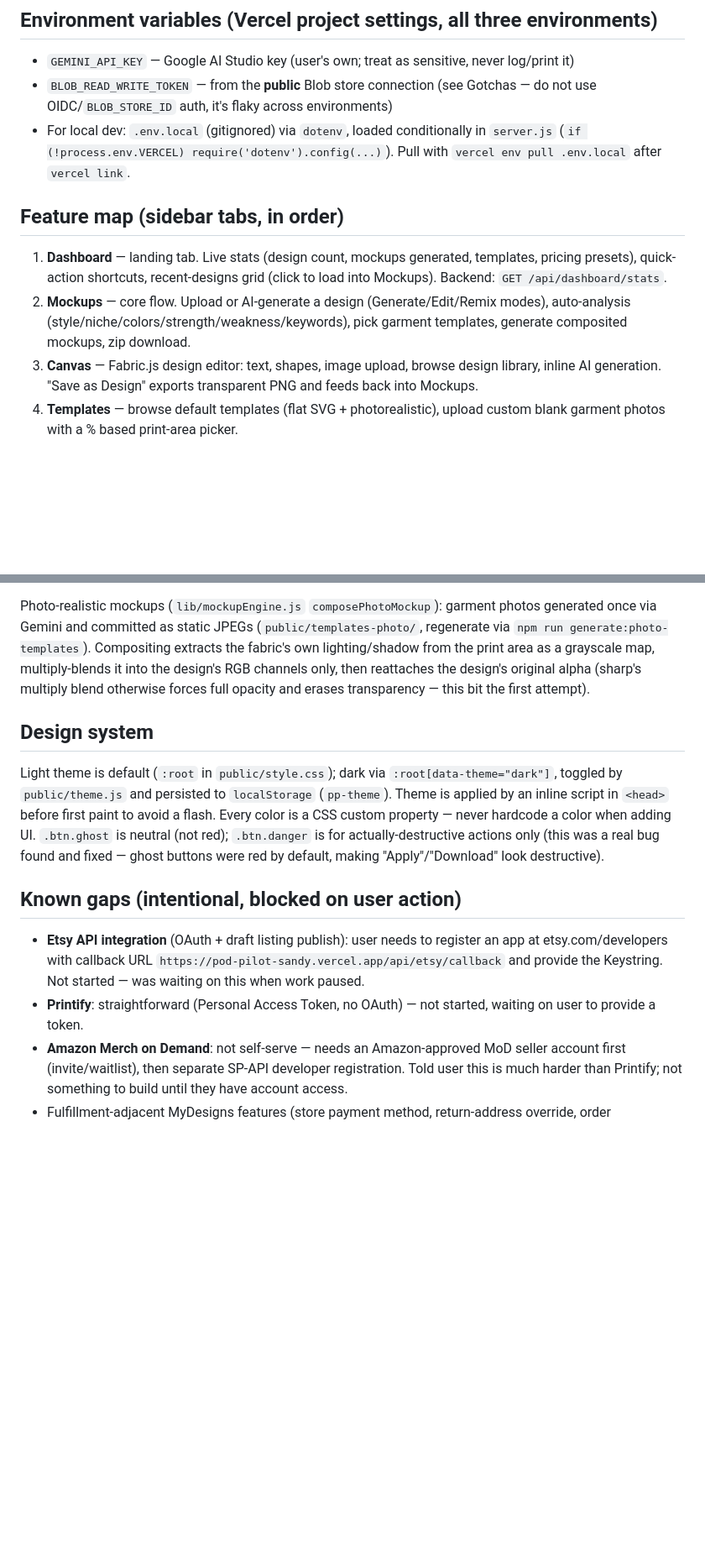
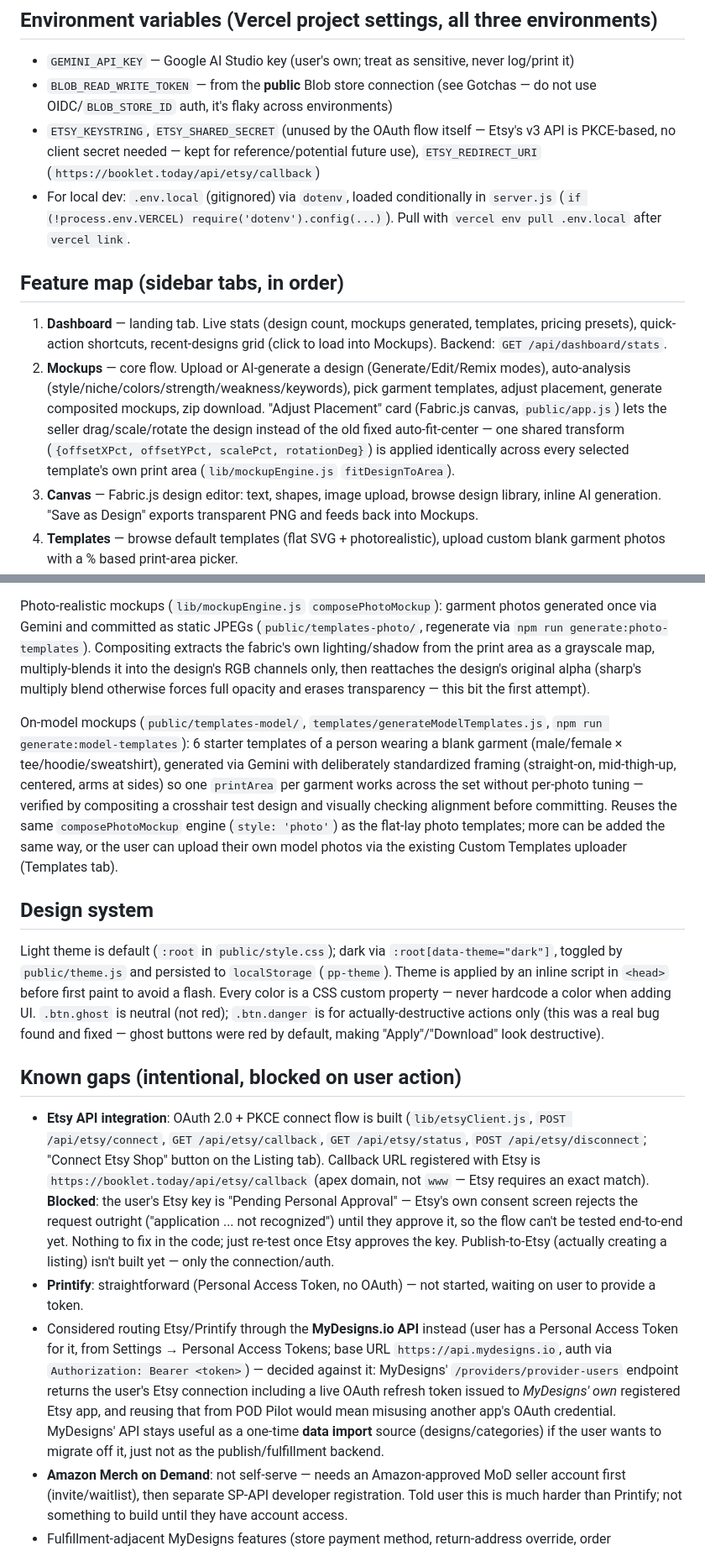
Before and after one commit to Moroxthug/pod-pilot, a Markdown page: CLAUDE.md, 2 parts joined by grey strips. Shown at 84% size. GitHub-like rendering; blank space fills up the shorter version.

Commit message:
Update CLAUDE.md: placement adjustment, on-model templates, Etsy OAuth status, booklet.today domain

```diff
--- a/CLAUDE.md
+++ b/CLAUDE.md
@@ -26,12 +26,13 @@ re-verify against MyDesigns rather than assuming this doc is complete.
 
 - `GEMINI_API_KEY` — Google AI Studio key (user's own; treat as sensitive, never log/print it)
 - `BLOB_READ_WRITE_TOKEN` — from the **public** Blob store connection (see Gotchas — do not use OIDC/`BLOB_STORE_ID` auth, it's flaky across environments)
+- `ETSY_KEYSTRING`, `ETSY_SHARED_SECRET` (unused by the OAuth flow itself — Etsy's v3 API is PKCE-based, no client secret needed — kept for reference/potential future use), `ETSY_REDIRECT_URI` (`https://booklet.today/api/etsy/callback`)
 - For local dev: `.env.local` (gitignored) via `dotenv`, loaded conditionally in `server.js` (`if (!process.env.VERCEL) require('dotenv').config(...)`). Pull with `vercel env pull .env.local` after `vercel link`.
 
 ## Feature map (sidebar tabs, in order)
 
 1. **Dashboard** — landing tab. Live stats (design count, mockups generated, templates, pricing presets), quick-action shortcuts, recent-designs grid (click to load into Mockups). Backend: `GET /api/dashboard/stats`.
-2. **Mockups** — core flow. Upload or AI-generate a design (Generate/Edit/Remix modes), auto-analysis (style/niche/colors/strength/weakness/keywords), pick garment templates, generate composited mockups, zip download.
+2. **Mockups** — core flow. Upload or AI-generate a design (Generate/Edit/Remix modes), auto-analysis (style/niche/colors/strength/weakness/keywords), pick garment templates, adjust placement, generate composited mockups, zip download. "Adjust Placement" card (Fabric.js canvas, `public/app.js`) lets the seller drag/scale/rotate the design instead of the old fixed auto-fit-center — one shared transform (`{offsetXPct, offsetYPct, scalePct, rotationDeg}`) is applied identically across every selected template's own print area (`lib/mockupEngine.js` `fitDesignToArea`).
 3. **Canvas** — Fabric.js design editor: text, shapes, image upload, browse design library, inline AI generation. "Save as Design" exports transparent PNG and feeds back into Mockups.
 4. **Templates** — browse default templates (flat SVG + photorealistic), upload custom blank garment photos with a % based print-area picker.
 5. **Listing** — heuristic (non-AI) title/tags/description generator.
@@ -49,14 +50,17 @@ All AI-generated images: Gemini doesn't emit real alpha transparency (it draws a
 
 Photo-realistic mockups (`lib/mockupEngine.js` `composePhotoMockup`): garment photos generated once via Gemini and committed as static JPEGs (`public/templates-photo/`, regenerate via `npm run generate:photo-templates`). Compositing extracts the fabric's own lighting/shadow from the print area as a grayscale map, multiply-blends it into the design's RGB channels only, then reattaches the design's original alpha (sharp's multiply blend otherwise forces full opacity and erases transparency — this bit the first attempt).
 
+On-model mockups (`public/templates-model/`, `templates/generateModelTemplates.js`, `npm run generate:model-templates`): 6 starter templates of a person wearing a blank garment (male/female × tee/hoodie/sweatshirt), generated via Gemini with deliberately standardized framing (straight-on, mid-thigh-up, centered, arms at sides) so one `printArea` per garment works across the set without per-photo tuning — verified by compositing a crosshair test design and visually checking alignment before committing. Reuses the same `composePhotoMockup` engine (`style: 'photo'`) as the flat-lay photo templates; more can be added the same way, or the user can upload their own model photos via the existing Custom Templates uploader (Templates tab).
+
 ## Design system
 
 Light theme is default (`:root` in `public/style.css`); dark via `:root[data-theme="dark"]`, toggled by `public/theme.js` and persisted to `localStorage` (`pp-theme`). Theme is applied by an inline script in `<head>` before first paint to avoid a flash. Every color is a CSS custom property — never hardcode a color when adding UI. `.btn.ghost` is neutral (not red); `.btn.danger` is for actually-destructive actions only (this was a real bug found and fixed — ghost buttons were red by default, making "Apply"/"Download" look destructive).
 
 ## Known gaps (intentional, blocked on user action)
 
-- **Etsy API integration** (OAuth + draft listing publish): user needs to register an app at etsy.com/developers with callback URL `https://pod-pilot-sandy.vercel.app/api/etsy/callback` and provide the Keystring. Not started — was waiting on this when work paused.
+- **Etsy API integration**: OAuth 2.0 + PKCE connect flow is built (`lib/etsyClient.js`, `POST /api/etsy/connect`, `GET /api/etsy/callback`, `GET /api/etsy/status`, `POST /api/etsy/disconnect`; "Connect Etsy Shop" button on the Listing tab). Callback URL registered with Etsy is `https://booklet.today/api/etsy/callback` (apex domain, not `www` — Etsy requires an exact match). **Blocked**: the user's Etsy key is "Pending Personal Approval" — Etsy's own consent screen rejects the request outright ("application ... not recognized") until they approve it, so the flow can't be tested end-to-end yet. Nothing to fix in the code; just re-test once Etsy approves the key. Publish-to-Etsy (actually creating a listing) isn't built yet — only the connection/auth.
 - **Printify**: straightforward (Personal Access Token, no OAuth) — not started, waiting on user to provide a token.
+- Considered routing Etsy/Printify through the **MyDesigns.io API** instead (user has a Personal Access Token for it, from Settings → Personal Access Tokens; base URL `https://api.mydesigns.io`, auth via `Authorization: Bearer <token>`) — decided against it: MyDesigns' `/providers/provider-users` endpoint returns the user's Etsy connection including a live OAuth refresh token issued to *MyDesigns' own* registered Etsy app, and reusing that from POD Pilot would mean misusing another app's OAuth credential. MyDesigns' API stays useful as a one-time **data import** source (designs/categories) if the user wants to migrate off it, just not as the publish/fulfillment backend.
 - **Amazon Merch on Demand**: not self-serve — needs an Amazon-approved MoD seller account first (invite/waitlist), then separate SP-API developer registration. Told user this is much harder than Printify; not something to build until they have account access.
 - Fulfillment-adjacent MyDesigns features (store payment method, return-address override, order management) are **deliberately out of scope** — this app doesn't broker manufacturing, that stays with Printify/Etsy's own POD partners.
 
```
Also changed, not shown: other parts of CLAUDE.md (+1 -1 lines).
